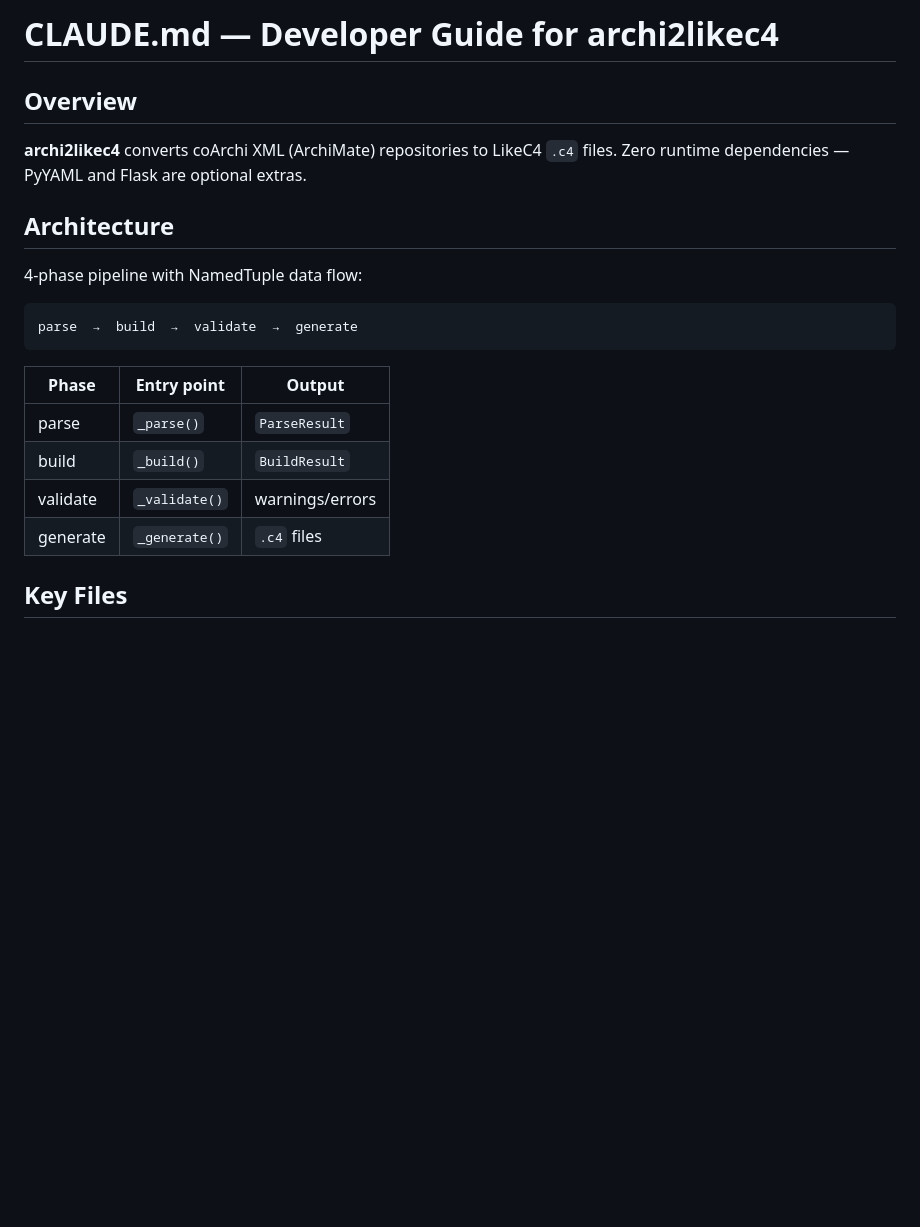
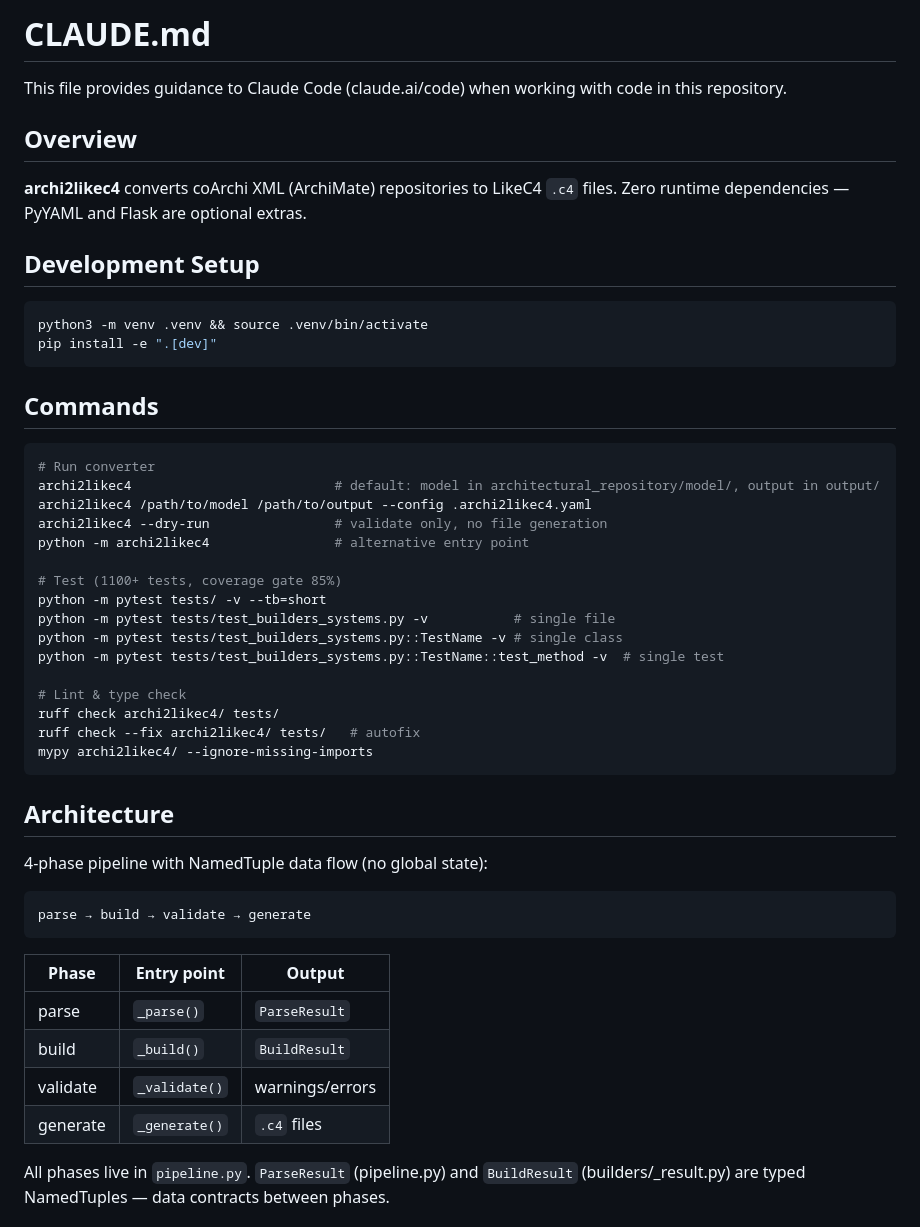
Before and after one commit to Lenivvenil/archi2likec4, a Markdown page: CLAUDE.md, the part around one of its changes. GitHub-like rendering; blank space fills up the shorter version.

````diff
--- a/CLAUDE.md
+++ b/CLAUDE.md
@@ -1,16 +1,46 @@
-# CLAUDE.md — Developer Guide for archi2likec4
+# CLAUDE.md
+
+This file provides guidance to Claude Code (claude.ai/code) when working with code in this repository.
 
 ## Overview
 
 **archi2likec4** converts coArchi XML (ArchiMate) repositories to LikeC4 `.c4` files.
 Zero runtime dependencies — PyYAML and Flask are optional extras.
 
+## Development Setup
+
+```bash
+python3 -m venv .venv && source .venv/bin/activate
+pip install -e ".[dev]"
+```
+
+## Commands
+
+```bash
+# Run converter
+archi2likec4                          # default: model in architectural_repository/model/, output in output/
+archi2likec4 /path/to/model /path/to/output --config .archi2likec4.yaml
+archi2likec4 --dry-run                # validate only, no file generation
+python -m archi2likec4                # alternative entry point
+
+# Test (1100+ tests, coverage gate 85%)
+python -m pytest tests/ -v --tb=short
+python -m pytest tests/test_builders_systems.py -v           # single file
+python -m pytest tests/test_builders_systems.py::TestName -v # single class
+python -m pytest tests/test_builders_systems.py::TestName::test_method -v  # single test
+
+# Lint & type check
+ruff check archi2likec4/ tests/
+ruff check --fix archi2likec4/ tests/   # autofix
+mypy archi2likec4/ --ignore-missing-imports
+```
+
 ## Architecture
 
-4-phase pipeline with NamedTuple data flow:
+4-phase pipeline with NamedTuple data flow (no global state):
 
 ```
-parse  →  build  →  validate  →  generate
+parse → build → validate → generate
 ```
 
 | Phase    | Entry point       | Output         |
@@ -20,5 +50,5 @@ parse  →  build  →  validate  →  generate
 | validate | `_validate()`     | warnings/errors|
 | generate | `_generate()`     | `.c4` files    |
 
-## Key Files
+All phases live in `pipeline.py`. `ParseResult` (pipeline.py) and `BuildResult` (builders/_result.py) are typed NamedTuples — data contracts between phases.
 
````
Also changed, not shown: other parts of CLAUDE.md (+54 -55 lines).
